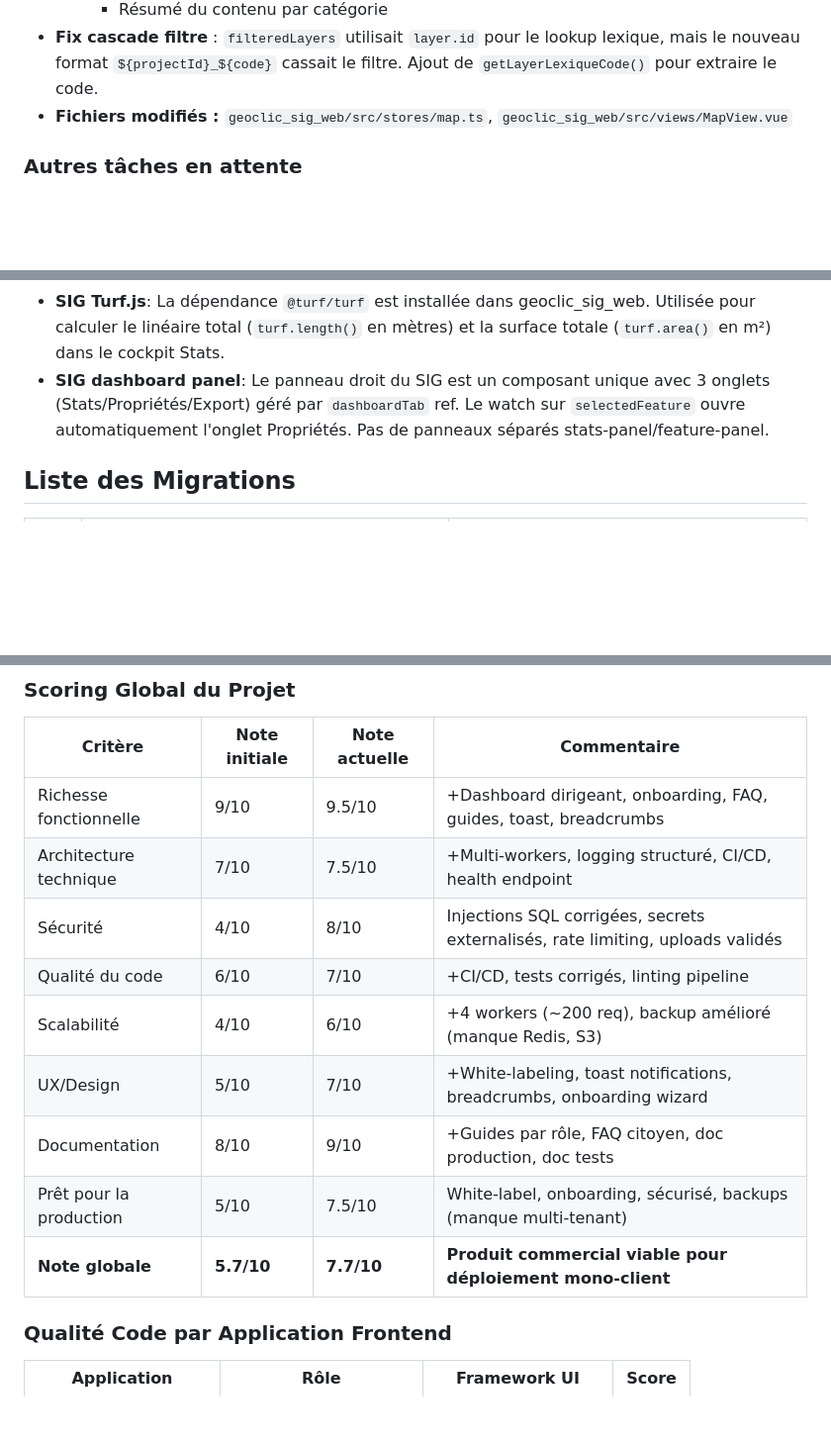
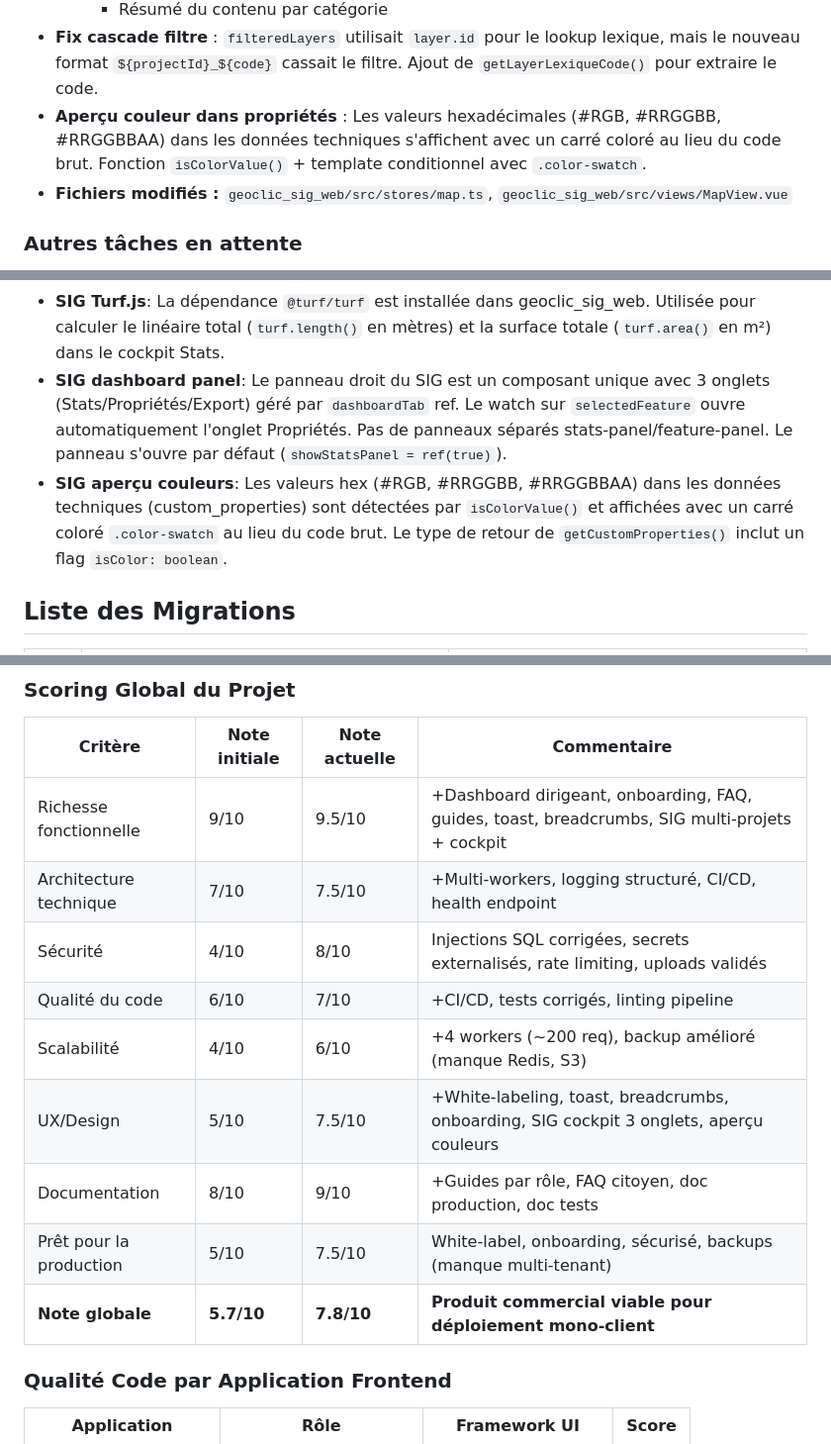
Before and after one commit to fredco30/GeoClic_suiteV2, a Markdown page: CLAUDE.md, 3 parts joined by grey strips. Shown at 99% size. Drawn GitHub-style; blank space fills up the shorter version.

Commit message:
Update CLAUDE.md: aperçu couleurs SIG + scoring UX mis à jour
https://claude.ai/code/session_01D6i1NBF96J2b7GwmNL1WMg

```diff
--- a/CLAUDE.md
+++ b/CLAUDE.md
@@ -581,6 +581,7 @@ GeoClic_Suite/
     - GeoJSON + métadonnées (source, date, comptage)
     - Résumé du contenu par catégorie
 - **Fix cascade filtre** : `filteredLayers` utilisait `layer.id` pour le lookup lexique, mais le nouveau format `${projectId}_${code}` cassait le filtre. Ajout de `getLayerLexiqueCode()` pour extraire le code.
+- **Aperçu couleur dans propriétés** : Les valeurs hexadécimales (#RGB, #RRGGBB, #RRGGBBAA) dans les données techniques s'affichent avec un carré coloré au lieu du code brut. Fonction `isColorValue()` + template conditionnel avec `.color-swatch`.
 - **Fichiers modifiés :** `geoclic_sig_web/src/stores/map.ts`, `geoclic_sig_web/src/views/MapView.vue`
 
 ### Autres tâches en attente
@@ -958,7 +959,8 @@ async def get_demande(): ...
 - **SIG lexiqueMap merge**: Quand plusieurs projets sont chargés, le `lexiqueMap` fusionne les entrées de tous les projets. `loadLexique()` crée une nouvelle Map à partir de l'existante et y ajoute les nouvelles entrées (pas de remplacement). Cela permet aux filtres cascade de fonctionner avec des données multi-projets.
 - **SIG features _project_id/_project_name**: Chaque feature GeoJSON du SIG porte `_project_id` et `_project_name` dans ses properties. Ces champs sont dans `HIDDEN_PROPERTIES` (pas affichés au détail) mais utilisés par les stats (répartition par projet) et l'export CSV.
 - **SIG Turf.js**: La dépendance `@turf/turf` est installée dans geoclic_sig_web. Utilisée pour calculer le linéaire total (`turf.length()` en mètres) et la surface totale (`turf.area()` en m²) dans le cockpit Stats.
-- **SIG dashboard panel**: Le panneau droit du SIG est un composant unique avec 3 onglets (Stats/Propriétés/Export) géré par `dashboardTab` ref. Le watch sur `selectedFeature` ouvre automatiquement l'onglet Propriétés. Pas de panneaux séparés stats-panel/feature-panel.
+- **SIG dashboard panel**: Le panneau droit du SIG est un composant unique avec 3 onglets (Stats/Propriétés/Export) géré par `dashboardTab` ref. Le watch sur `selectedFeature` ouvre automatiquement l'onglet Propriétés. Pas de panneaux séparés stats-panel/feature-panel. Le panneau s'ouvre par défaut (`showStatsPanel = ref(true)`).
+- **SIG aperçu couleurs**: Les valeurs hex (#RGB, #RRGGBB, #RRGGBBAA) dans les données techniques (custom_properties) sont détectées par `isColorValue()` et affichées avec un carré coloré `.color-swatch` au lieu du code brut. Le type de retour de `getCustomProperties()` inclut un flag `isColor: boolean`.
 
 ## Liste des Migrations
 
@@ -1264,15 +1266,15 @@ deploy/www/                   # Copie de production (montée par nginx)
 
 | Critère | Note initiale | Note actuelle | Commentaire |
 |---|---|---|---|
-| Richesse fonctionnelle | 9/10 | 9.5/10 | +Dashboard dirigeant, onboarding, FAQ, guides, toast, breadcrumbs |
+| Richesse fonctionnelle | 9/10 | 9.5/10 | +Dashboard dirigeant, onboarding, FAQ, guides, toast, breadcrumbs, SIG multi-projets + cockpit |
 | Architecture technique | 7/10 | 7.5/10 | +Multi-workers, logging structuré, CI/CD, health endpoint |
 | Sécurité | 4/10 | 8/10 | Injections SQL corrigées, secrets externalisés, rate limiting, uploads validés |
 | Qualité du code | 6/10 | 7/10 | +CI/CD, tests corrigés, linting pipeline |
 | Scalabilité | 4/10 | 6/10 | +4 workers (~200 req), backup amélioré (manque Redis, S3) |
-| UX/Design | 5/10 | 7/10 | +White-labeling, toast notifications, breadcrumbs, onboarding wizard |
+| UX/Design | 5/10 | 7.5/10 | +White-labeling, toast, breadcrumbs, onboarding, SIG cockpit 3 onglets, aperçu couleurs |
 | Documentation | 8/10 | 9/10 | +Guides par rôle, FAQ citoyen, doc production, doc tests |
 | Prêt pour la production | 5/10 | 7.5/10 | White-label, onboarding, sécurisé, backups (manque multi-tenant) |
-| **Note globale** | **5.7/10** | **7.7/10** | **Produit commercial viable pour déploiement mono-client** |
+| **Note globale** | **5.7/10** | **7.8/10** | **Produit commercial viable pour déploiement mono-client** |
 
 ### Qualité Code par Application Frontend
 
```
